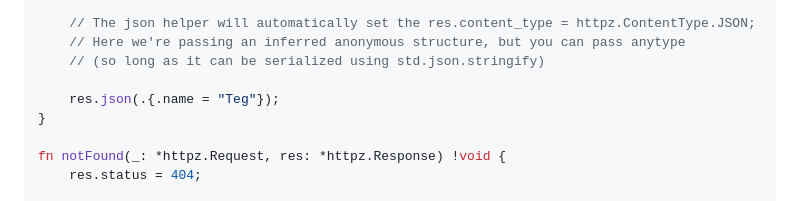
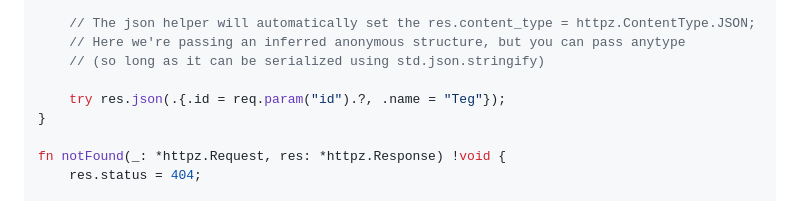
Before and after one commit to karlseguin/http.zig, a Markdown page: readme.md, the part around the change. GitHub-like rendering.

Commit message:
fix readme example

```diff
--- a/readme.md
+++ b/readme.md
@@ -37,7 +37,7 @@ fn getUser(req: *httpz.Request, res: *httpz.Response) !void {
     // Here we're passing an inferred anonymous structure, but you can pass anytype
     // (so long as it can be serialized using std.json.stringify)
 
-    res.json(.{.name = "Teg"});
+    try res.json(.{.id = req.param("id").?, .name = "Teg"});
 }
 
 fn notFound(_: *httpz.Request, res: *httpz.Response) !void {
```
